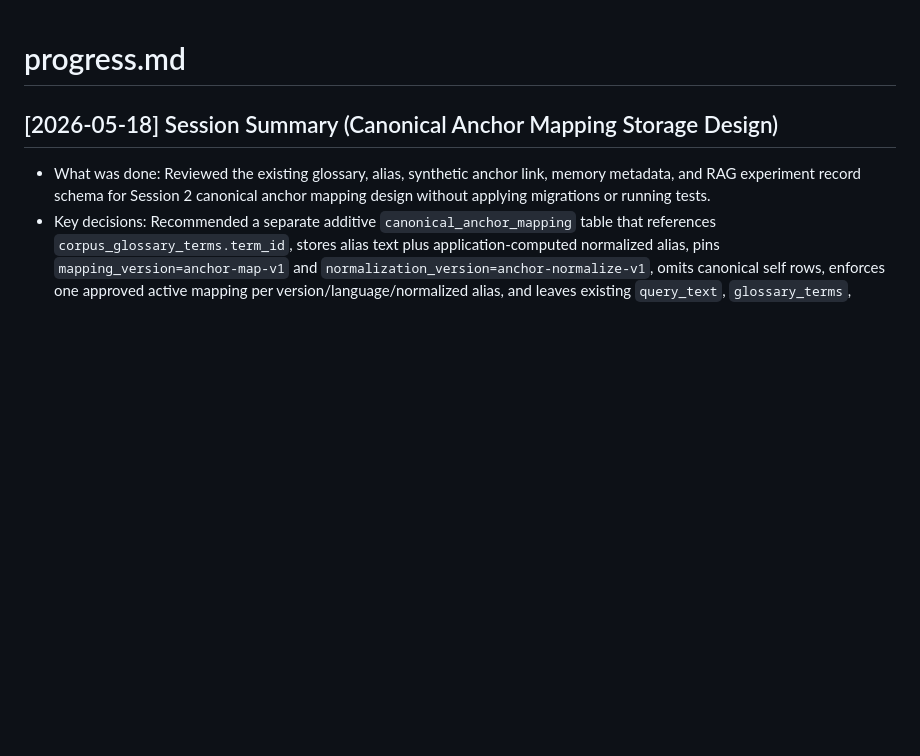
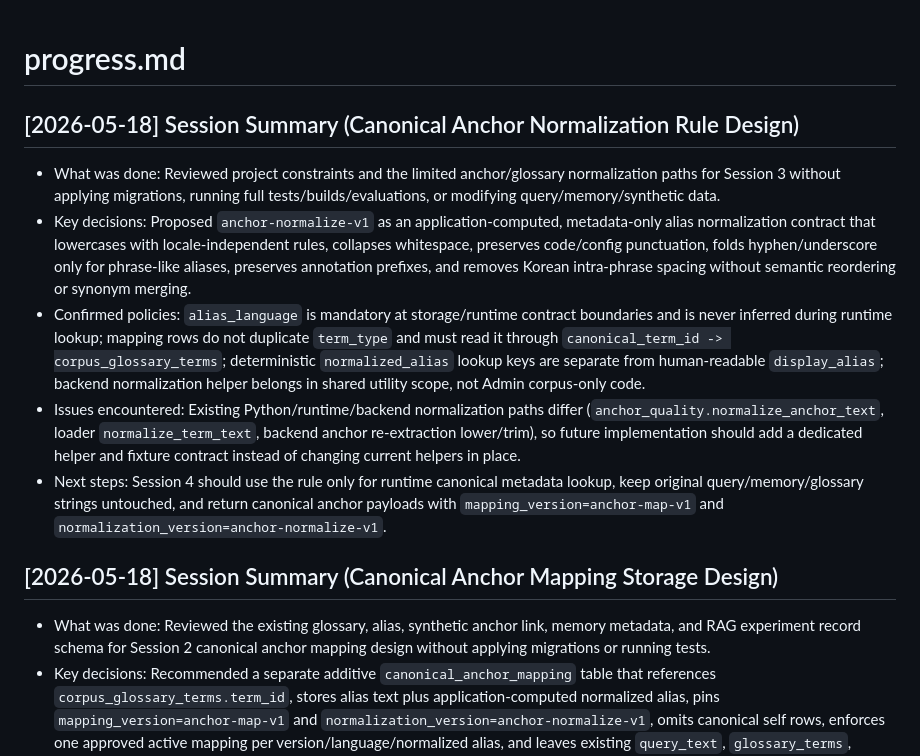
Before and after one commit to jklee3409/query-forge, a Markdown page: progress.md, the part around the change. Drawn GitHub-style; blank space fills up the shorter version.

Commit message:
docs(progress): canonical anchor normalization 설계 기록 추가
세션 3 alias normalization rule과 확정 정책을 root progress에 기록한다.\n\n코드, DB migration, synthetic/memory/raw data 변경 없이 anchor-normalize-v1 설계 상태만 보존한다.

```diff
--- a/progress.md
+++ b/progress.md
@@ -1,4 +1,11 @@
 # progress.md
+
+## [2026-05-18] Session Summary (Canonical Anchor Normalization Rule Design)
+- What was done: Reviewed project constraints and the limited anchor/glossary normalization paths for Session 3 without applying migrations, running full tests/builds/evaluations, or modifying query/memory/synthetic data.
+- Key decisions: Proposed `anchor-normalize-v1` as an application-computed, metadata-only alias normalization contract that lowercases with locale-independent rules, collapses whitespace, preserves code/config punctuation, folds hyphen/underscore only for phrase-like aliases, preserves annotation prefixes, and removes Korean intra-phrase spacing without semantic reordering or synonym merging.
+- Confirmed policies: `alias_language` is mandatory at storage/runtime contract boundaries and is never inferred during runtime lookup; mapping rows do not duplicate `term_type` and must read it through `canonical_term_id -> corpus_glossary_terms`; deterministic `normalized_alias` lookup keys are separate from human-readable `display_alias`; backend normalization helper belongs in shared utility scope, not Admin corpus-only code.
+- Issues encountered: Existing Python/runtime/backend normalization paths differ (`anchor_quality.normalize_anchor_text`, loader `normalize_term_text`, backend anchor re-extraction lower/trim), so future implementation should add a dedicated helper and fixture contract instead of changing current helpers in place.
+- Next steps: Session 4 should use the rule only for runtime canonical metadata lookup, keep original query/memory/glossary strings untouched, and return canonical anchor payloads with `mapping_version=anchor-map-v1` and `normalization_version=anchor-normalize-v1`.
 
 ## [2026-05-18] Session Summary (Canonical Anchor Mapping Storage Design)
 - What was done: Reviewed the existing glossary, alias, synthetic anchor link, memory metadata, and RAG experiment record schema for Session 2 canonical anchor mapping design without applying migrations or running tests.
```
